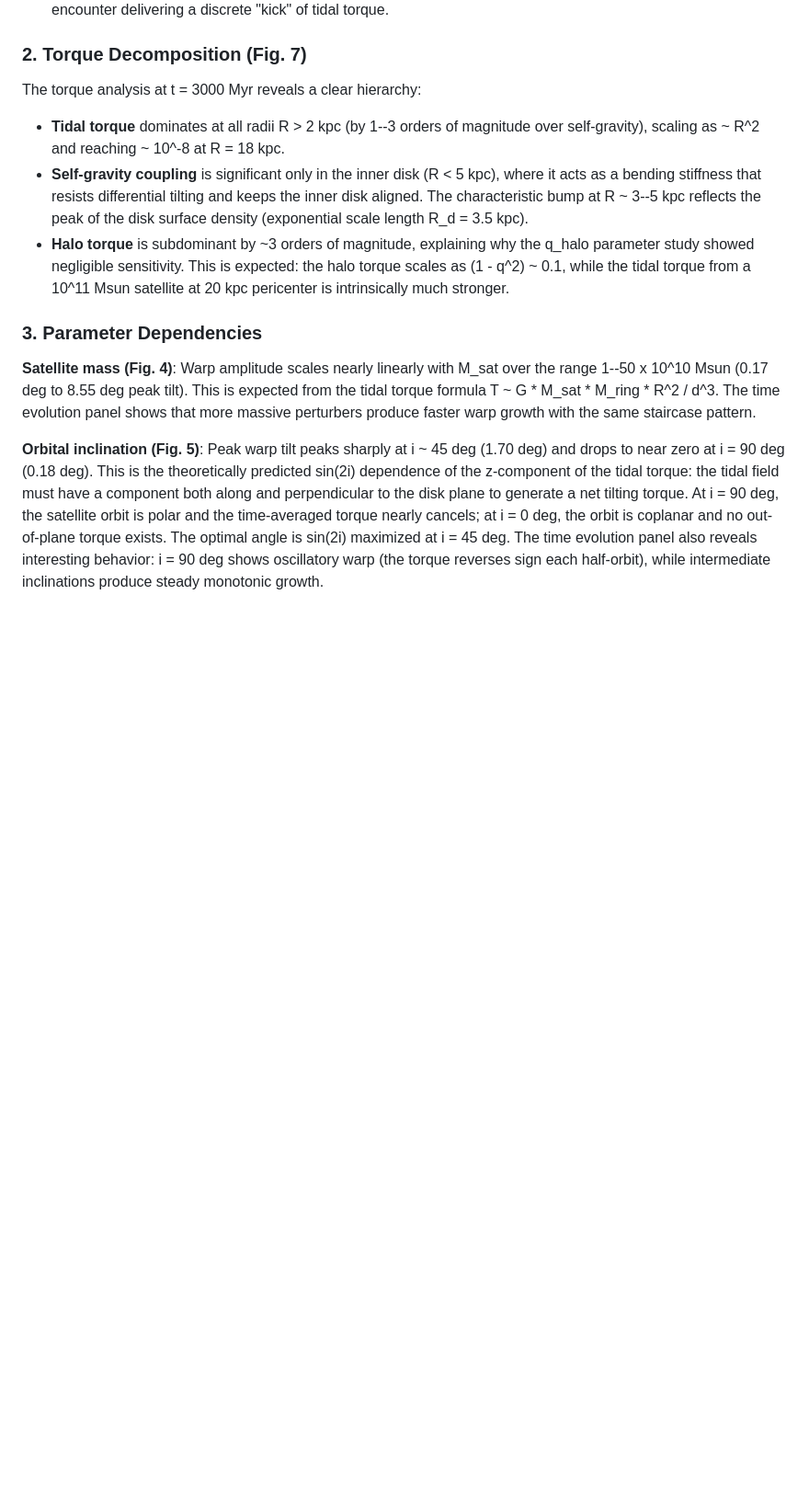
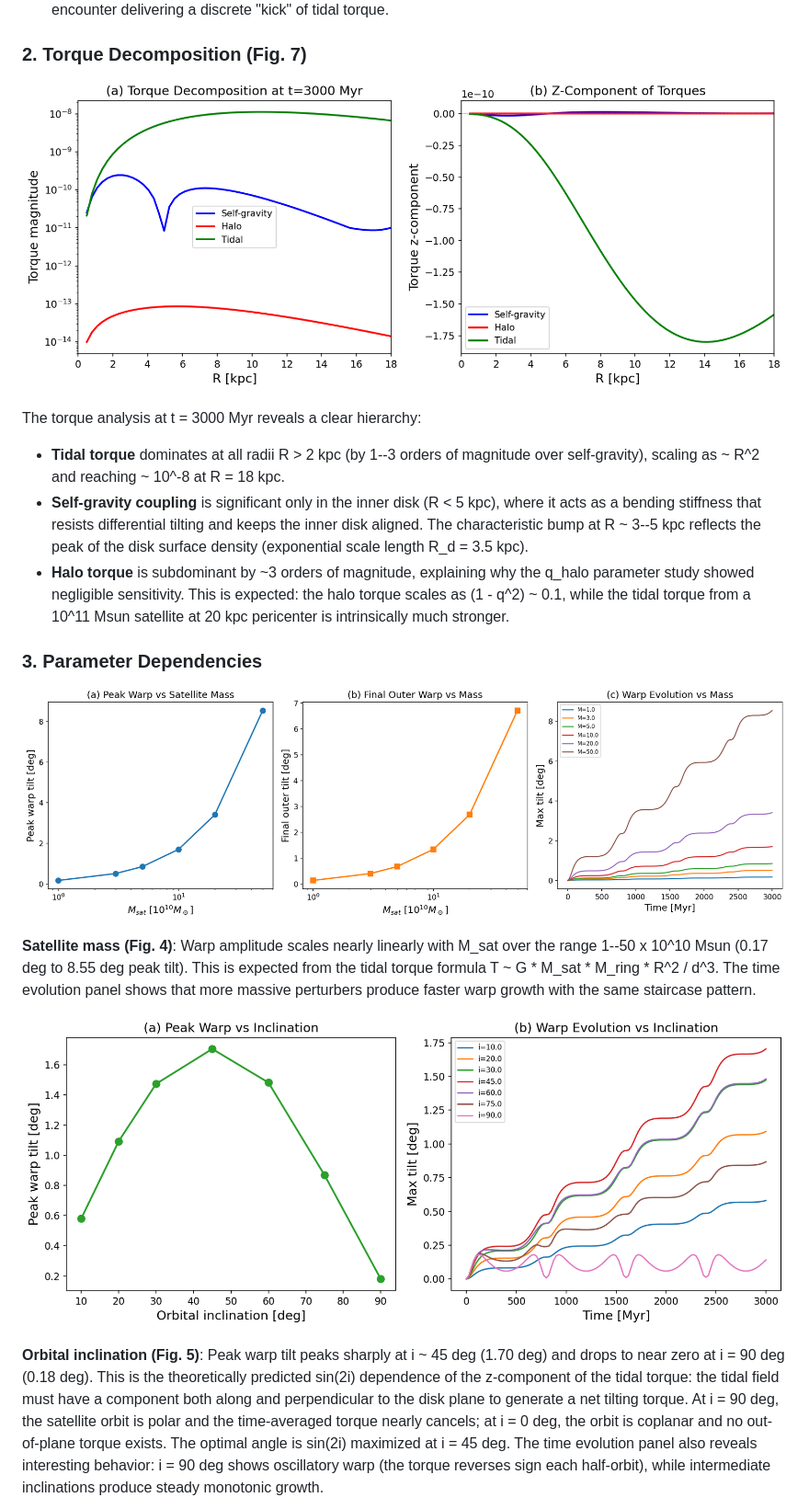
Before and after one commit to XiangJinyu/stellar-warp-sim, a Markdown page: REPORT.md, the part around one of its changes. Shown at 92% size. GitHub-like rendering; blank space fills up the shorter version.

```diff
--- a/REPORT.md
+++ b/REPORT.md
@@ -53,6 +55,8 @@ The simulation reveals a clear **impulsive tidal excitation** mechanism:
 
 ### 2. Torque Decomposition (Fig. 7)
 
+![Fig. 7: Torque decomposition -- (a) magnitude vs R, (b) z-component vs R](figures/fig7_torque_decomposition.png)
+
 The torque analysis at t = 3000 Myr reveals a clear hierarchy:
 
 - **Tidal torque** dominates at all radii R > 2 kpc (by 1--3 orders of magnitude over
@@ -68,10 +72,14 @@ The torque analysis at t = 3000 Myr reveals a clear hierarchy:
 
 ### 3. Parameter Dependencies
 
+![Fig. 4: Parameter study -- satellite mass](figures/fig4_param_Msat.png)
+
 **Satellite mass (Fig. 4)**: Warp amplitude scales nearly linearly with M_sat over the
 range 1--50 x 10^10 Msun (0.17 deg to 8.55 deg peak tilt). This is expected from the
 tidal torque formula T ~ G * M_sat * M_ring * R^2 / d^3. The time evolution panel shows
 that more massive perturbers produce faster warp growth with the same staircase pattern.
+
+![Fig. 5: Parameter study -- orbital inclination](figures/fig5_param_inclination.png)
 
 **Orbital inclination (Fig. 5)**: Peak warp tilt peaks sharply at i ~ 45 deg (1.70 deg)
 and drops to near zero at i = 90 deg (0.18 deg). This is the theoretically predicted
```
Also changed, not shown: other parts of REPORT.md (+8 -0 lines), REPORT_CN.md (+14 -0 lines).
